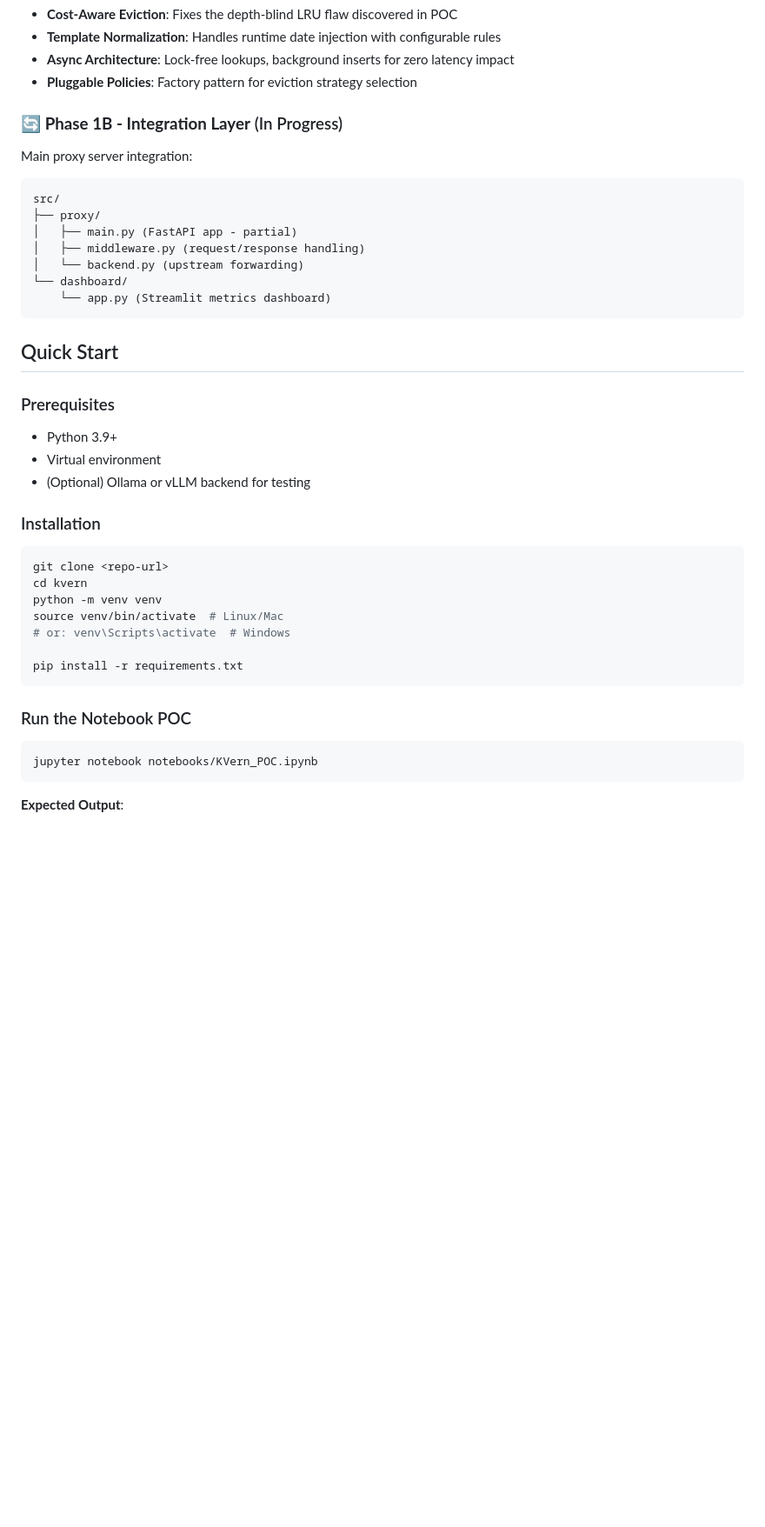
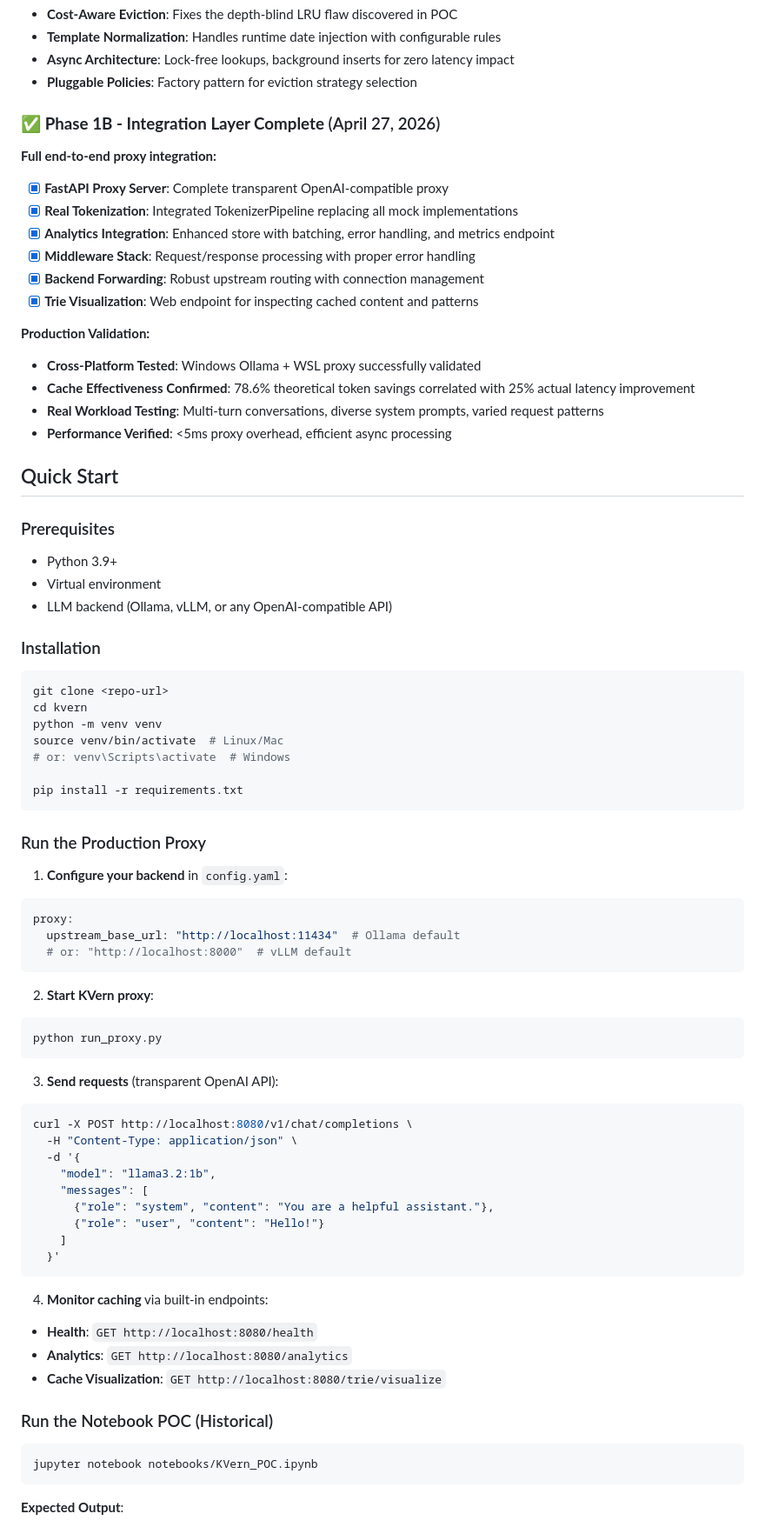
Before and after one commit to sk25469/kvern, a Markdown page: README.md, the part around one of its changes. Shown at 87% size. GitHub-like rendering; blank space fills up the shorter version.

````diff
--- a/README.md
+++ b/README.md
@@ -48,26 +48,28 @@ LLM inference is wasteful by default. Every request triggers a full forward pass
 - **Async Architecture**: Lock-free lookups, background inserts for zero latency impact
 - **Pluggable Policies**: Factory pattern for eviction strategy selection
 
-### 🔄 **Phase 1B - Integration Layer** (In Progress)
+### ✅ **Phase 1B - Integration Layer Complete** (April 27, 2026)
 
-Main proxy server integration:
+**Full end-to-end proxy integration:**
+- [x] **FastAPI Proxy Server**: Complete transparent OpenAI-compatible proxy
+- [x] **Real Tokenization**: Integrated TokenizerPipeline replacing all mock implementations
+- [x] **Analytics Integration**: Enhanced store with batching, error handling, and metrics endpoint
+- [x] **Middleware Stack**: Request/response processing with proper error handling
+- [x] **Backend Forwarding**: Robust upstream routing with connection management
+- [x] **Trie Visualization**: Web endpoint for inspecting cached content and patterns
 
-```
-src/
-├── proxy/
-│   ├── main.py (FastAPI app - partial)
-│   ├── middleware.py (request/response handling)
-│   └── backend.py (upstream forwarding)
-└── dashboard/
-    └── app.py (Streamlit metrics dashboard)
-```
+**Production Validation:**
+- **Cross-Platform Tested**: Windows Ollama + WSL proxy successfully validated
+- **Cache Effectiveness Confirmed**: 78.6% theoretical token savings correlated with 25% actual latency improvement
+- **Real Workload Testing**: Multi-turn conversations, diverse system prompts, varied request patterns
+- **Performance Verified**: <5ms proxy overhead, efficient async processing
 
 ## Quick Start
 
 ### Prerequisites
 - Python 3.9+
 - Virtual environment
-- (Optional) Ollama or vLLM backend for testing
+- LLM backend (Ollama, vLLM, or any OpenAI-compatible API)
 
 ### Installation
 
@@ -81,7 +83,39 @@ source venv/bin/activate  # Linux/Mac
 pip install -r requirements.txt
 ```
 
-### Run the Notebook POC
+### Run the Production Proxy
+
+1. **Configure your backend** in `config.yaml`:
+```yaml
+proxy:
+  upstream_base_url: "http://localhost:11434"  # Ollama default
+  # or: "http://localhost:8000"  # vLLM default
+```
+
+2. **Start KVern proxy**:
+```bash
+python run_proxy.py
+```
+
+3. **Send requests** (transparent OpenAI API):
+```bash
+curl -X POST http://localhost:8080/v1/chat/completions \
+  -H "Content-Type: application/json" \
+  -d '{
+    "model": "llama3.2:1b",
+    "messages": [
+      {"role": "system", "content": "You are a helpful assistant."},
+      {"role": "user", "content": "Hello!"}
+    ]
+  }'
+```
+
+4. **Monitor caching** via built-in endpoints:
+- **Health**: `GET http://localhost:8080/health`
+- **Analytics**: `GET http://localhost:8080/analytics`
+- **Cache Visualization**: `GET http://localhost:8080/trie/visualize`
+
+### Run the Notebook POC (Historical)
 
 ```bash
 jupyter notebook notebooks/KVern_POC.ipynb
````
Also changed, not shown: other parts of README.md (+98 -22 lines).
